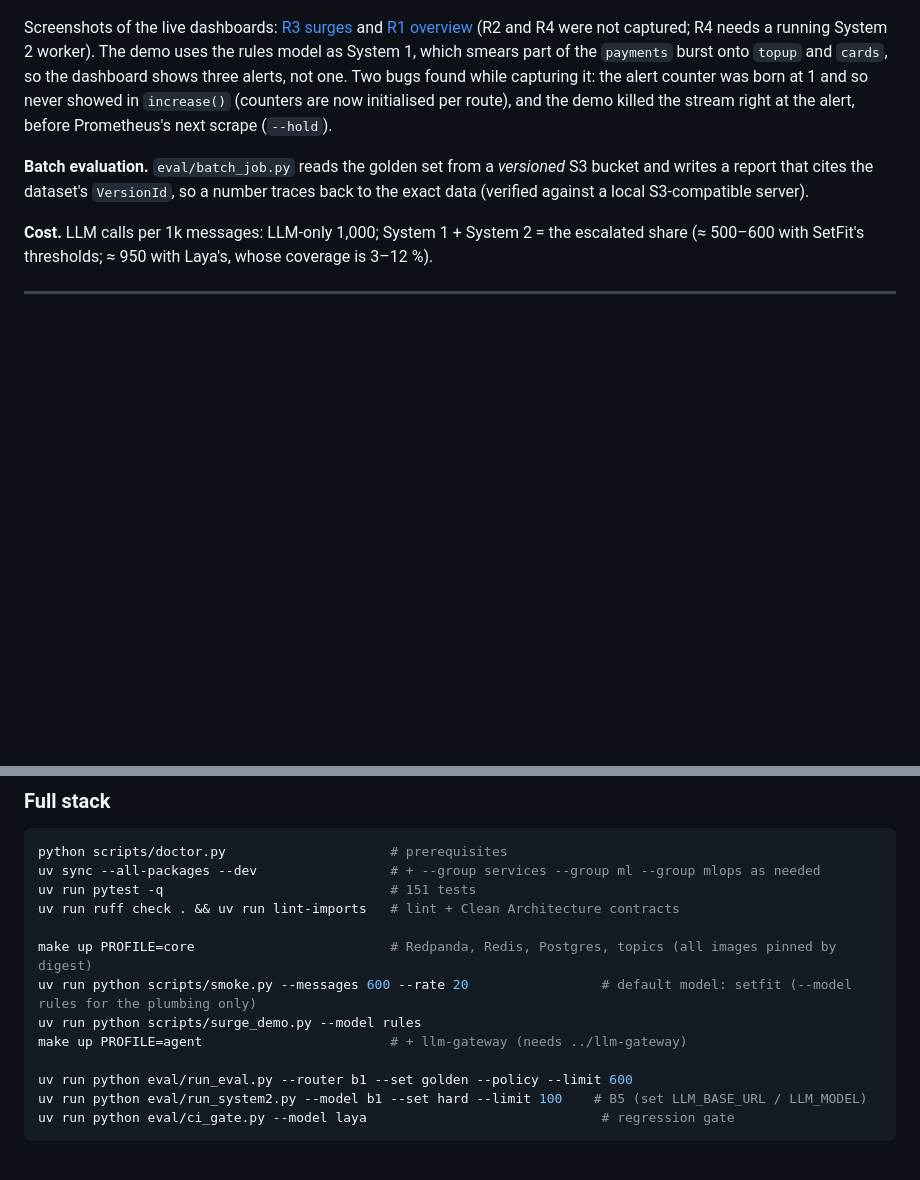
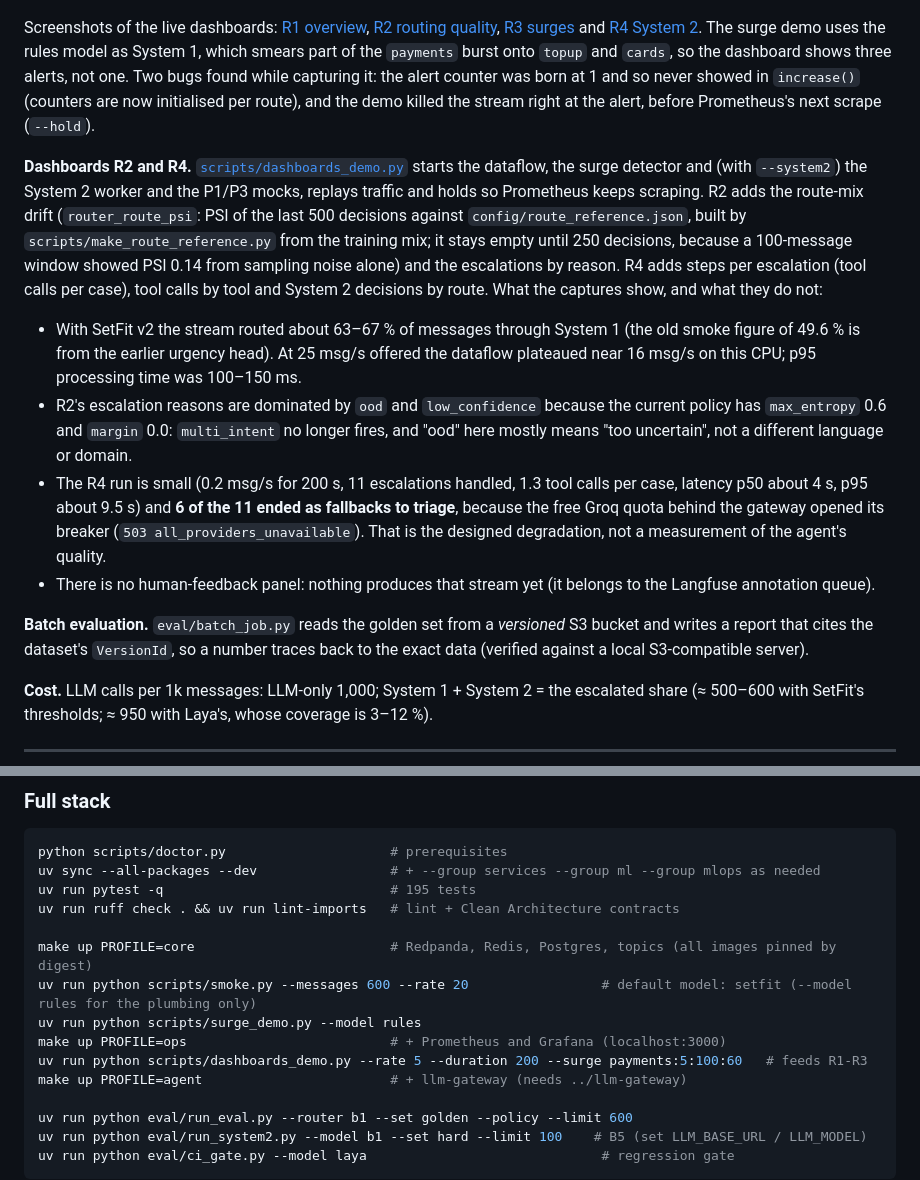
Before and after one commit to Leito2/smart-request-router, a Markdown page: README.md, 2 parts joined by grey strips. Rendered like a GitHub page; blank space fills up the shorter version.

Commit message:
feat(ops): R2 route-drift PSI and escalation reasons, R4 steps/tool calls/decisions panels, dashboards_demo, captures
Co-Authored-By: Claude Sonnet 5.5 <noreply@anthropic.com>

````diff
--- a/README.md
+++ b/README.md
@@ -302,11 +302,27 @@ grid; z-score 108 in the last one). `--hold 70` keeps the stream alive after the
 
 ![Grafana R3 during the surge: steady traffic, payments ×5, alerts](docs/images/surge.gif)
 
-Screenshots of the live dashboards: [R3 surges](docs/images/grafana-r3-surges.jpg) and [R1 overview](docs/images/grafana-r1-overview.jpg)
-(R2 and R4 were not captured; R4 needs a running System 2 worker). The demo uses the rules model as System 1, which smears part of
-the `payments` burst onto `topup` and `cards`, so the dashboard shows three alerts, not one. Two bugs found while capturing it: the
-alert counter was born at 1 and so never showed in `increase()` (counters are now initialised per route), and the demo killed the
-stream right at the alert, before Prometheus's next scrape (`--hold`).
+Screenshots of the live dashboards: [R1 overview](docs/images/grafana-r1-overview.jpg), [R2 routing quality](docs/images/grafana-r2-routing-quality.jpg),
+[R3 surges](docs/images/grafana-r3-surges.jpg) and [R4 System 2](docs/images/grafana-r4-system2.jpg). The surge demo uses the rules model as
+System 1, which smears part of the `payments` burst onto `topup` and `cards`, so the dashboard shows three alerts, not one. Two bugs
+found while capturing it: the alert counter was born at 1 and so never showed in `increase()` (counters are now initialised per
+route), and the demo killed the stream right at the alert, before Prometheus's next scrape (`--hold`).
+
+**Dashboards R2 and R4.** [`scripts/dashboards_demo.py`](scripts/dashboards_demo.py) starts the dataflow, the surge detector and
+(with `--system2`) the System 2 worker and the P1/P3 mocks, replays traffic and holds so Prometheus keeps scraping. R2 adds the
+route-mix drift (`router_route_psi`: PSI of the last 500 decisions against `config/route_reference.json`, built by
+`scripts/make_route_reference.py` from the training mix; it stays empty until 250 decisions, because a 100-message window showed
+PSI 0.14 from sampling noise alone) and the escalations by reason. R4 adds steps per escalation (tool calls per case), tool calls
+by tool and System 2 decisions by route. What the captures show, and what they do not:
+
+- With SetFit v2 the stream routed about 63–67 % of messages through System 1 (the old smoke figure of 49.6 % is from the earlier
+  urgency head). At 25 msg/s offered the dataflow plateaued near 16 msg/s on this CPU; p95 processing time was 100–150 ms.
+- R2's escalation reasons are dominated by `ood` and `low_confidence` because the current policy has `max_entropy` 0.6 and
+  `margin` 0.0: `multi_intent` no longer fires, and "ood" here mostly means "too uncertain", not a different language or domain.
+- The R4 run is small (0.2 msg/s for 200 s, 11 escalations handled, 1.3 tool calls per case, latency p50 about 4 s, p95 about
+  9.5 s) and **6 of the 11 ended as fallbacks to triage**, because the free Groq quota behind the gateway opened its breaker
+  (`503 all_providers_unavailable`). That is the designed degradation, not a measurement of the agent's quality.
+- There is no human-feedback panel: nothing produces that stream yet (it belongs to the Langfuse annotation queue).
 
 **Batch evaluation.** `eval/batch_job.py` reads the golden set from a *versioned* S3 bucket and writes a report that cites the
 dataset's `VersionId`, so a number traces back to the exact data (verified against a local S3-compatible server).
@@ -372,12 +388,14 @@ pins). The quality gate still passes on 2.4.6 (checked locally).
 ```bash
 python scripts/doctor.py                     # prerequisites
 uv sync --all-packages --dev                 # + --group services --group ml --group mlops as needed
-uv run pytest -q                             # 151 tests
+uv run pytest -q                             # 195 tests
 uv run ruff check . && uv run lint-imports   # lint + Clean Architecture contracts
 
 make up PROFILE=core                         # Redpanda, Redis, Postgres, topics (all images pinned by digest)
 uv run python scripts/smoke.py --messages 600 --rate 20                 # default model: setfit (--model rules for the plumbing only)
 uv run python scripts/surge_demo.py --model rules
+make up PROFILE=ops                          # + Prometheus and Grafana (localhost:3000)
+uv run python scripts/dashboards_demo.py --rate 5 --duration 200 --surge payments:5:100:60   # feeds R1-R3
 make up PROFILE=agent                        # + llm-gateway (needs ../llm-gateway)
 
 uv run python eval/run_eval.py --router b1 --set golden --policy --limit 600
````
Also changed, not shown: docs/images/grafana-r1-overview.jpg, docs/images/grafana-r2-routing-quality.jpg (added), docs/images/grafana-r4-system2.jpg (added), 12 other files.
